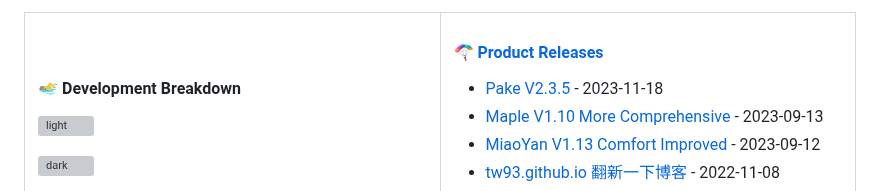
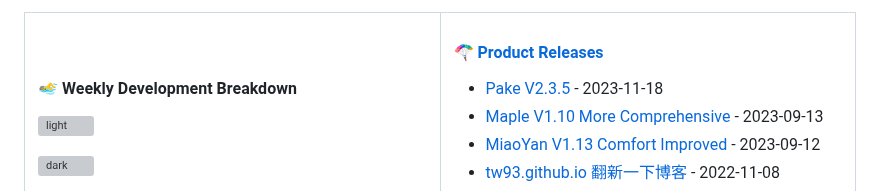
Before and after one commit to tw93/tw93, a Markdown page: README.md, the part around the change. Rendered like a GitHub page; grey boxes are pictures that could not be loaded.

```diff
--- a/README.md
+++ b/README.md
@@ -6,7 +6,7 @@
 <tr>
 <td valign="top" width="50%">
 
-#### 🏊‍♂️ Development Breakdown
+#### 🏊‍♂️ Weekly Development Breakdown
 
 ![light](https://raw.githubusercontent.com/tw93/tw93/master/images/wakatime_weekly_language_stats.svg#gh-light-mode-only)
 
```
